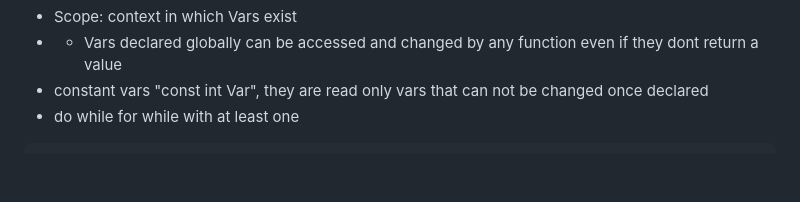
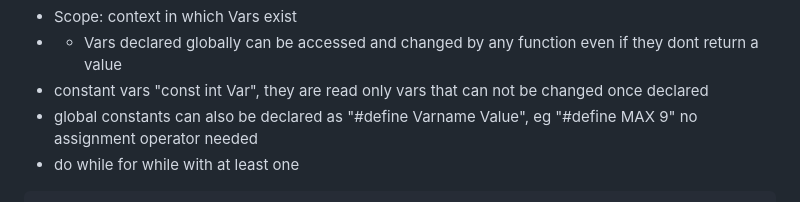
Before and after one commit to MichelleHaase/CS50p_x, a Markdown page: notes_CS50x.md, the part around the change. Rendered like a GitHub page; blank space fills up the shorter version.

````diff
--- a/notes_CS50x.md
+++ b/notes_CS50x.md
@@ -172,6 +172,7 @@ void Meow(int n)
 * Scope: context in which Vars exist
 * * Vars declared globally can be accessed and changed by any function even if they dont return a value
 * constant vars "const int Var", they are read only vars that can not be changed once declared
+* global constants can also be declared as "#define Varname Value", eg "#define MAX 9" no assignment operator needed
 * do while for while with at least one
 
 ```{c}
````
